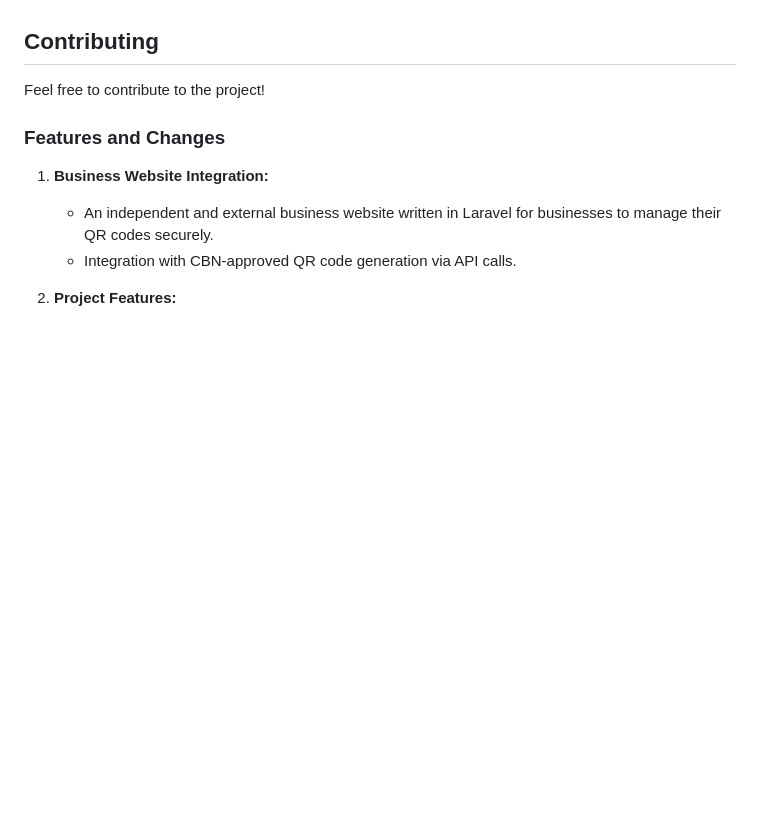
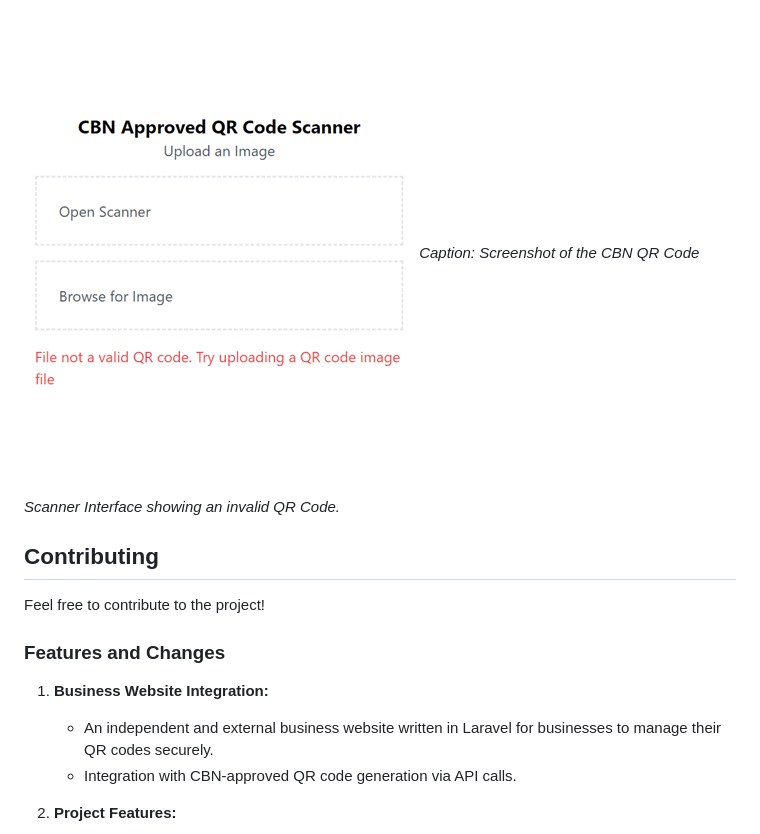
Before and after one commit to ralphses/secured_qr_payment_system, a Markdown page: README.md, the part around the change printed below. Rendered like a GitHub page; pictures changed too: screenshots/scanner 3.png (added); blank space fills up the shorter version.

Commit message:
improved project description to include screenshots

```diff
--- a/README.md
+++ b/README.md
@@ -116,3 +130,6 @@ Follow these steps to set up and run the project on your local machine.
+![QR Code Scanner](/screenshots/scanner%203.png)
+*Caption: Screenshot of the CBN QR Code Scanner Interface showing an invalid QR Code.*
+
 ## Contributing
 
 Feel free to contribute to the project!
```
Also changed, not shown: other parts of README.md (+14 -0 lines), screenshots/home 2.png (added), screenshots/home.png (added), screenshots/scanner 2.png (added), screenshots/scanner.png (added).
